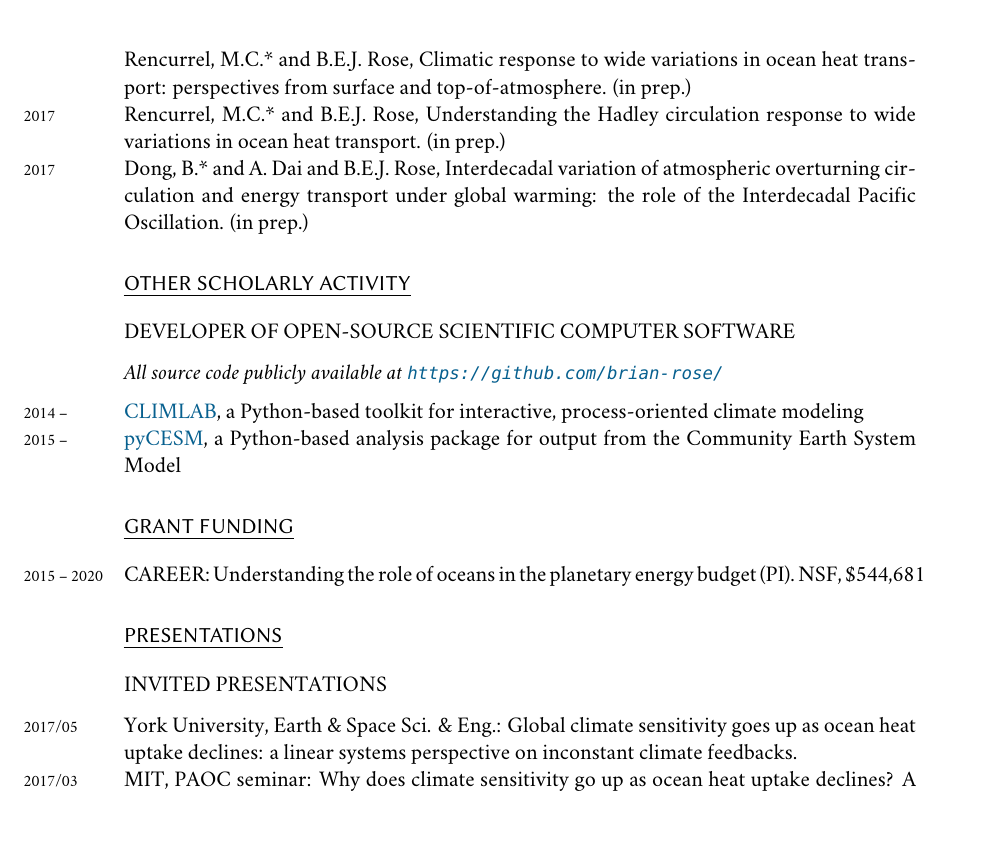
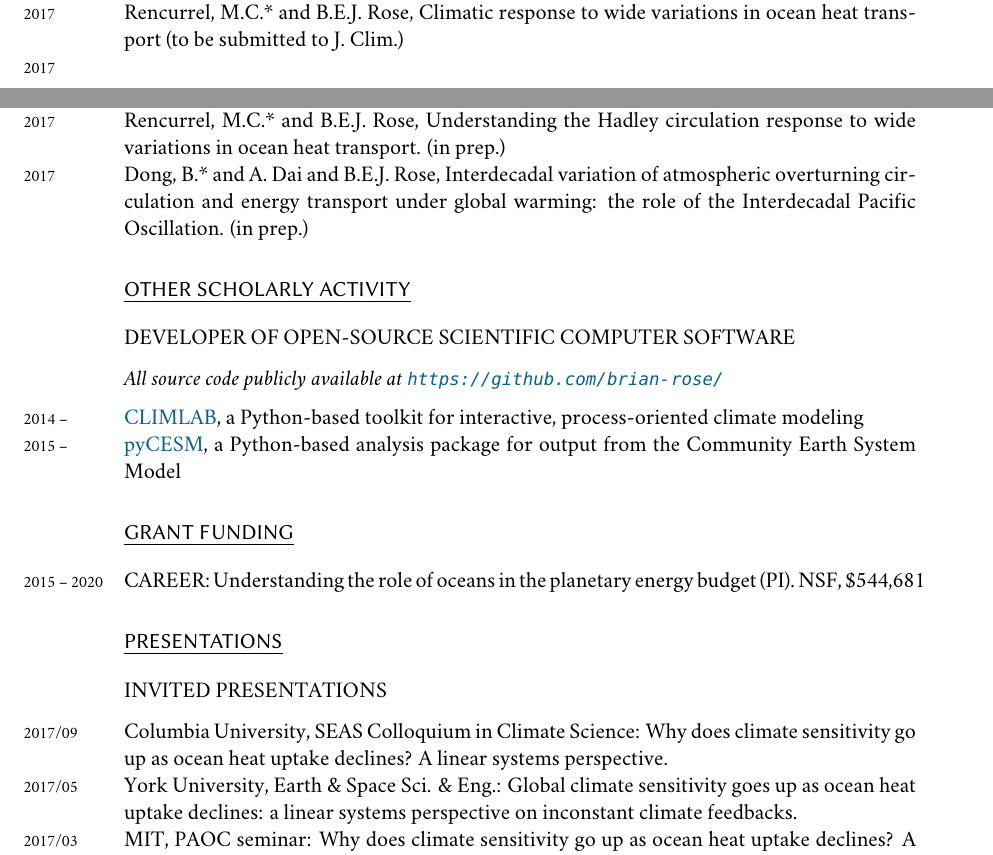
Before and after one commit to brian-rose/CV, a LaTeX CV (Rose_CV.tex): part of page 3 of 8 before the commit and two parts of pages 2 and 3 of 8 after it, the two joined at a grey line, cut so that both start at the same text, the shorter picture padded with empty space. Compiled offline with XeLaTeX; a missing font is replaced by an installed copy or a similar font.

Commit message:
Few tweaks

```diff
--- a/Rose_CV.tex
+++ b/Rose_CV.tex
@@ -239,9 +239,9 @@ A diagnostic scheme for global precipitation based on
 \years{2017}  Rose, B.E.J., Climate in the absence of ocean heat transport. (to be submitted to J. Adv. Model. Earth
   Syst.)
 
+\years{2017}  Rencurrel, M.C.* and B.E.J. Rose, Climatic response to wide variations in ocean heat transport (to be submitted to J. Clim.)
+
 \years{2017}  Rose, B.E.J., L. Rayborn* and N. Feldl, Understanding the Dependence of Radiative Feedbacks and Clouds on the Spatial Structure of Ocean Heat Uptake. (in prep.)
-
-\years{2017}  Rencurrel, M.C.* and B.E.J. Rose, Climatic response to wide variations in ocean heat transport: perspectives from surface and top-of-atmosphere. (in prep.)
 
 \years{2017}  Rencurrel, M.C.* and B.E.J. Rose, Understanding the Hadley circulation response to wide variations in ocean heat transport. (in prep.)
 
@@ -274,6 +274,8 @@ A diagnostic scheme for global precipitation based on
 \section*{PRESENTATIONS}\label{presentations}
 
 \subsection*{INVITED PRESENTATIONS}\label{invited-presentations}
+
+\years{2017/09} Columbia University, SEAS Colloquium in Climate Science: Why does climate sensitivity go up as ocean heat uptake declines? A linear systems perspective.
 
 \years{2017/05} York University, Earth \& Space Sci. \& Eng.: Global climate sensitivity goes up as ocean heat uptake declines: a linear systems perspective on inconstant climate feedbacks.
 
```
Also changed, not shown: Rose_CV.pdf, Rose_CV.tex (4 more changed lines).
